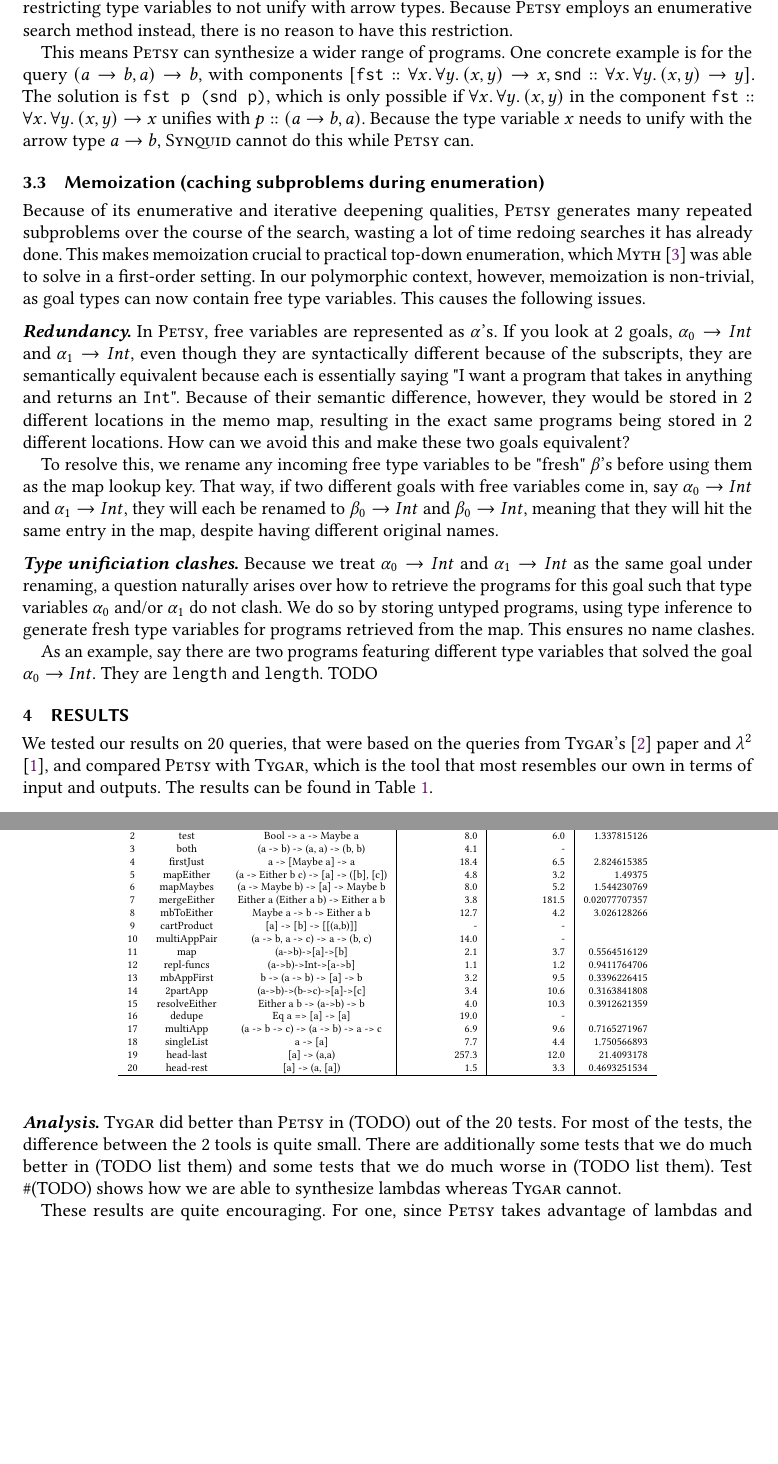
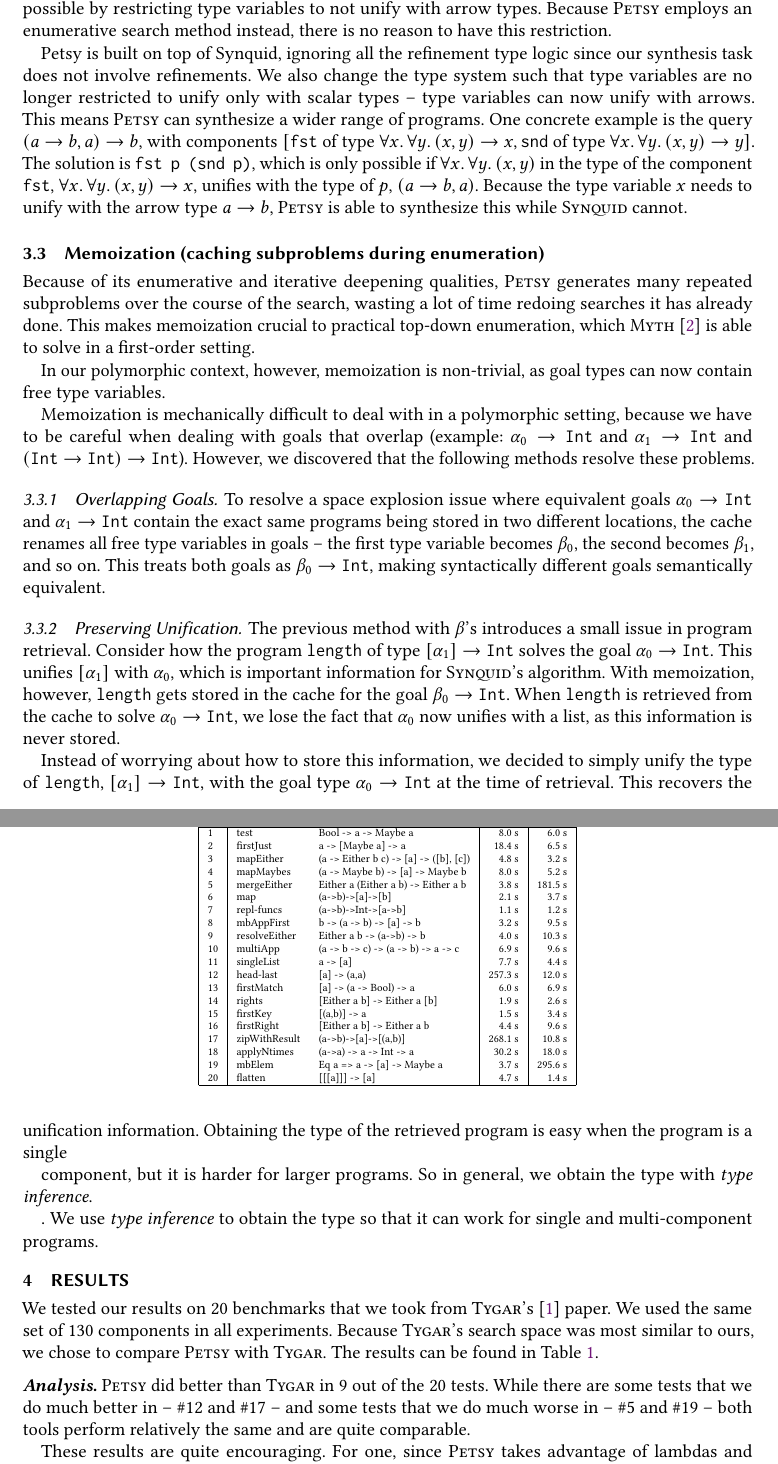
Before and after one commit to darya-ver/POPL2020-SRC, a LaTeX paper (sample-acmlarge.tex, which reads results.tex): two parts of pages 2 and 3 of 4, joined at a grey line, cut so that both start at the same text, the shorter picture padded with empty space. Compiled offline with pdfLaTeX.

Commit message:
ready for daniel to read

```diff
--- a/results.tex
+++ b/results.tex
@@ -2,30 +2,30 @@
 \tiny
 \caption{\textsc{Tygar} vs. \textsc{Petsy}}
 \label{tab:results}
-\begin{tabular}{c c c | r | r | r}
+\begin{tabular}{|l |l l| r | r |}
 \hline
-N & Name & Query   &  Time (s): \textsc{Tygar}	& Time (s): \textsc{Petsy} & Speedup \\
+N & Name & Query   &  \textsc{Tygar}	& \textsc{Petsy} \\
 \hline
-1 & appBoth & (a -> b) -> (a -> c) -> a -> (b, c) & 8.5 & 7.5 & 1.137333333 \\
-2 & test & Bool -> a -> Maybe a & 8.0 & 6.0 & 1.337815126 \\
-3 & both & (a -> b) -> (a, a) -> (b, b) & 4.1 & - &  \\
-4 & firstJust & a -> [Maybe a] -> a & 18.4 & 6.5 & 2.824615385 \\
-5 & mapEither & (a -> Either b c) -> [a] -> ([b], [c]) & 4.8 & 3.2 & 1.49375 \\
-6 & mapMaybes & (a -> Maybe b) -> [a] -> Maybe b & 8.0 & 5.2 & 1.544230769 \\
-7 & mergeEither & Either a (Either a b) -> Either a b & 3.8 & 181.5 & 0.02077707357 \\
-8 & mbToEither & Maybe a -> b -> Either a b & 12.7 & 4.2 & 3.026128266 \\
-9 & cartProduct & [a] -> [b] -> [[(a,b)]] & - & - &  \\
-10 & multiAppPair & (a -> b, a -> c) -> a -> (b, c) & 14.0 & - &  \\
-11 & map & (a->b)->[a]->[b] & 2.1 & 3.7 & 0.5564516129 \\
-12 & repl-funcs & (a->b)->Int->[a->b] & 1.1 & 1.2 & 0.9411764706 \\
-13 & mbAppFirst & b -> (a -> b) -> [a] -> b & 3.2 & 9.5 & 0.3396226415 \\
-14 & 2partApp & (a->b)->(b->c)->[a]->[c] & 3.4 & 10.6 & 0.3163841808 \\
-15 & resolveEither & Either a b -> (a->b) -> b & 4.0 & 10.3 & 0.3912621359 \\
-16 & dedupe & Eq a => [a] -> [a] & 19.0 & - &  \\
-17 & multiApp & (a -> b -> c) -> (a -> b) -> a -> c & 6.9 & 9.6 & 0.7165271967 \\
-18 & singleList & a -> [a] & 7.7 & 4.4 & 1.750566893 \\
-19 & head-last & [a] -> (a,a) & 257.3 & 12.0 & 21.4093178 \\
-20 & head-rest & [a] -> (a, [a]) & 1.5 & 3.3 & 0.4693251534 \\
+1 & test & Bool -> a -> Maybe a & 8.0 s & 6.0 s \\
+2 & firstJust & a -> [Maybe a] -> a & 18.4 s & 6.5 s \\
+3 & mapEither & (a -> Either b c) -> [a] -> ([b], [c]) & 4.8 s & 3.2 s \\
+4 & mapMaybes & (a -> Maybe b) -> [a] -> Maybe b & 8.0 s & 5.2 s \\
+5 & mergeEither & Either a (Either a b) -> Either a b & 3.8 s & 181.5 s \\
+6 & map & (a->b)->[a]->[b] & 2.1 s & 3.7 s \\
+7 & repl-funcs & (a->b)->Int->[a->b] & 1.1 s & 1.2 s \\
+8 & mbAppFirst & b -> (a -> b) -> [a] -> b & 3.2 s & 9.5 s \\
+9 & resolveEither & Either a b -> (a->b) -> b & 4.0 s & 10.3 s \\
+10 & multiApp & (a -> b -> c) -> (a -> b) -> a -> c & 6.9 s & 9.6 s \\
+11 & singleList & a -> [a] & 7.7 s & 4.4 s \\
+12 & head-last & [a] -> (a,a) & 257.3 s & 12.0 s \\
+13 & firstMatch & [a] -> (a -> Bool) -> a & 6.0 s & 6.9 s \\
+14 & rights & [Either a b] -> Either a [b] & 1.9 s & 2.6 s \\
+15 & firstKey & [(a,b)] -> a & 1.5 s & 3.4 s \\
+16 & firstRight & [Either a b] -> Either a b & 4.4 s & 9.6 s \\
+17 & zipWithResult & (a->b)->[a]->[(a,b)] & 268.1 s & 10.8 s \\
+18 & applyNtimes & (a->a) -> a -> Int -> a & 30.2 s & 18.0 s \\
+19 & mbElem & Eq a => a -> [a] -> Maybe a & 3.7 s & 295.6 s \\
+20 & flatten & [[[a]]] -> [a] & 4.7 s & 1.4 s \\
 \hline
 \end{tabular}
 \end{table*}
--- a/sample-acmlarge.tex
+++ b/sample-acmlarge.tex
@@ -276,15 +276,19 @@ variables. This is made possible by restricting type variables to not unify
 with arrow types. Because \textsc{Petsy} employs an enumerative search method
 instead, there is no reason to have this restriction.
 
+Petsy is built on top of Synquid, ignoring all the refinement type logic since
+our synthesis task does not involve refinements. We also change the type system
+such that type variables are no longer restricted to unify only with scalar types
+-- type variables can now unify with arrows.
 This means \textsc{Petsy} can synthesize a wider range of programs. One
-concrete example is for the query $(a \to b, a) \to b$, with components
-$[\texttt{fst} :: \forall x\ldotp\forall y\ldotp (x,y)\to x, \texttt{snd} ::
-\forall x\ldotp\forall y\ldotp (x,y)\to y]$. The solution is \texttt{fst p
+concrete example is the query $(a \to b, a) \to b$, with components
+$[\texttt{fst}$ of type $\forall x\ldotp\forall y\ldotp (x,y)\to x, \texttt{snd}$
+of type $\forall x\ldotp\forall y\ldotp (x,y)\to y]$. The solution is \texttt{fst p
 (snd p)}, which is only possible if $\forall x\ldotp\forall y\ldotp (x,y)$ in
-the component $\texttt{fst} :: \forall x\ldotp\forall y\ldotp (x,y)\to x$
-unifies with $p :: (a \to b, a)$. Because the type variable $x$ needs to unify
-with the arrow type $a \to b$, \textsc{Synquid} cannot do this while
-\textsc{Petsy} can.
+the type of the component $\texttt{fst}$, $\forall x\ldotp\forall y\ldotp (x,y)\to x$,
+unifies with the type of $p$, $(a \to b, a)$. Because the type variable $x$ needs to unify
+with the arrow type $a \to b$, \textsc{Petsy} is able to synthesize this
+while \textsc{Synquid} cannot.
 
 \subsection{Memoization (caching subproblems during enumeration)}
 
@@ -292,235 +296,170 @@ Because of its enumerative and iterative deepening qualities, \textsc{Petsy}
 generates many repeated subproblems
 over the course of the search, wasting a lot of time redoing searches it has
 already done. This makes memoization crucial to practical
-top-down enumeration, which \textsc{Myth} \cite{myth} was able to solve in a
+top-down enumeration, which \textsc{Myth} \cite{myth} is able to solve in a
 first-order setting.
-In our polymorphic context, however, memoization is non-trivial, as goal types can now contain free
-type variables. This causes the following issues.
 
-\vspace{2mm}
-\noindent \textbf{\textit{Redundancy.}} In \textsc{Petsy}, free variables
-are represented as $\alpha$'s. If you look at 2 goals, $\alpha_0 \to Int$
-and $\alpha_1 \to Int$, even though they are syntactically different because of the subscripts,
-they are semantically equivalent because each is essentially saying "I want
-a program that takes in anything and returns an \texttt{Int}". Because
-of their semantic difference, however, they would be stored in 2 different
-locations in the memo map, resulting in the exact same programs being stored
-in 2 different locations.
-How can we avoid this and make these two goals equivalent?
+In our polymorphic context, however, memoization is non-trivial, as goal types
+can now contain free type variables.
 
-To resolve this, we rename any incoming free type variables
-to be "fresh" $\beta$'s before using them as the map lookup key. That way, if
-two different goals with free variables come in, say $\alpha_0 \to Int$ and
-$\alpha_1 \to Int$, they will each be renamed to $\beta_0 \to Int$
-and $\beta_0 \to Int$, meaning that they will hit the same entry in the map,
-despite having different original names.
+Memoization is mechanically difficult to deal with in a polymorphic setting,
+because we have to be careful when dealing with goals that overlap (example:
+$\alpha_0 \to \texttt{Int}$ and $\alpha_1 \to \texttt{Int}$ and
+$(\texttt{Int} \to \texttt{Int}) \to \texttt{Int}$).
+However, we discovered that the following methods resolve these problems.
 
-\vspace{2mm}
-\noindent \textbf{\textit{Type unificiation clashes.}}
-Because we treat $\alpha_0 \to Int$ and $\alpha_1 \to Int$ as the same goal
-under renaming, a question naturally arises over how to retrieve the programs
-for this goal such that type variables $\alpha_0$ and/or $\alpha_1$ do not clash.
-We do so by storing untyped programs, using type inference to generate fresh
-type variables for programs retrieved from the map. This ensures no name clashes.
+% \begin{enumerate}
+%   \item
 
-As an example, say there are two programs featuring different type variables that
-solved the goal $\alpha_0 \to Int$. They are \texttt{length} and \texttt{length}.
-TODO
+\subsubsection{Overlapping Goals}
+
+To resolve a space explosion issue where equivalent goals
+$\alpha_0 \to \texttt{Int}$ and $\alpha_1 \to \texttt{Int}$
+contain the exact same programs being stored in two different locations,
+the cache renames all free type variables in goals --
+the first type variable becomes $\beta_0$,
+the second becomes $\beta_1$, and so on.
+This treats both goals as $\beta_0 \to \texttt{Int}$,
+making syntactically different goals semantically equivalent.
+
+  % \item
+\subsubsection{Preserving Unification}
+The previous method with $\beta$'s introduces a small issue in program retrieval.
+Consider how
+the program \texttt{length} of type $[\alpha_1] \to \texttt{Int}$
+solves the goal $\alpha_0 \to \texttt{Int}$.
+This unifies $[\alpha_1]$ with $\alpha_0$, which is important information for
+\textsc{Synquid}'s algorithm.
+With memoization, however, \texttt{length} gets stored in the cache for the goal
+$\beta_0 \to \texttt{Int}$.
+When \texttt{length} is retrieved from the cache to solve $\alpha_0 \to \texttt{Int}$,
+we lose the fact that $\alpha_0$ now unifies with a list,
+as this information is never stored.
+
+Instead of worrying about how to store this information,
+we decided to simply unify the type of \texttt{length}, $[\alpha_1] \to \texttt{Int}$,
+with the goal type $\alpha_0 \to \texttt{Int}$
+at the time of retrieval. This recovers the unification information.
+Obtaining the type of the retrieved program is easy when the program is a single
+% component. We use \textit{type inference} to obtain the type so that it can
+
+component, but it is harder for larger programs. So in general, we obtain the type
+with \textit{type inference}.
+% TODO still don't like this, but let's stop stressing over a single sentence
 
 
-% TODO reword
-% Another issue comes into play when we're trying to synthesize
-% arguments to a component and the component's type contains
-% free variables (that are yet to be unified with a concrete
-% type).
-% Another issue is that if we were to use the stored program type, which
-% could contain free variables, as the type of the program, we would run into
-% type clashes when trying to synthesize the program's arguments.
-% Say, for example, we generate and store a program that has $\alpha_3$ in
-% its type, and at at the time $\alpha_3$ is
-% free. When we retrieve this program later in the search,
-% $\alpha_3$ might now be in use for something else, and we would be linking
-% the two free variables unintentially and creating a clash.
+. We use \textit{type inference} to obtain the type so that it can
+% be generalized across single and multi-component programs.
+work for single and multi-component programs.
 
-% To avoid this clash, instead of relying on the stored type, which in this case
-% depends on $\alpha_3$, we infer the type
-% of the retrieved program by generating a "fresh" type, $A_0$ for example,
-% independantly from the stored type, so that
-% the stored $\alpha_3$ can be discarded and there is no longer a conflict
-% with the current $\alpha_3$.
+% To keep in consistent across single and multiple component programs
+% (like \texttt{map length}), we use \textit{type inference} to obtain the type.
 
 
-% Now that
-% the map supports the 2 different goals $\alpha_0 \to Int$ and
-% $\alpha_1 \to Int$ hitting the same entry in the map, there's an issue
-% of what the type of the stored program is. Let's say that when we
-% synthesized $\alpha_0 \to Int$, there was no entry in the map and
-% it synthesized it from scratch. It got the following program back
+% To keep in consistent across single and multiple component programs
+% can i reaplce this with
+% In general, k
 
+% , it becomes more complicated when programs have more than a single component.
+% In these situations, like \texttt{map length}, we will use \textit{type inference} to
+% obtain the type.
 
-% length :: [tau0] -> Int
-% goal: alpha0 -> Int
-% alpha0 ~ [tau0]
+% % i tried to make it sound like single component is not a special case
+% % i think i failed lol single component still sounded like it was special
+% hmmm kk
+% lemme redo
+% but we can do this for programs in general (like \texttt{map length})
+% by obtaining the type with type inference.
 
-
-% To resolve the \textit{type unification clashes}, a potential solution could be to just store
-% the program's type in the memo map's value along with the program. This
-% causes issues, however, when the program's type depends on the free variables
-% that are part of the goal. Because of our solution to redundancy,
-% we rename these free variables from $\alpha$'s to $\beta$'s, making the reference
-% the these free variables in the type meaningless outside the scope of the memo map.
-
-
-% ---
-
-% Consider the query
-
-%     (a -> Int) -> Int
-
-%     f _ = 0
-
-% so we have (arg0 :: <a> . a -> Int) with goal type Int
-% split goal to get (?? :: alpha0 -> Int) (?? :: alpha0)
-% now arg0 fills in the first hole, so it gets stored in memo
-% as (arg0 :: alpha0 -> Int)
-% arg0 <- getUnified
-% Program {
-
-%   typeOf = a -> Int
-% }
-
-% length :: [tau0] -> Int
-% goal   :: alpha0 -> Int
-
-% length :: [tau0] -> Int
-%           alpha0 -> Int
-
-
-% reverse :: tau0 . [tau0] -> [tau0]
-% goal: alpha0 -> Int
-% alpha0 ~ [Int]
-
-% memo map
-% alpha0 -> Int  ==>   head :: [tau0] -> tau0
-
-% head (head xs)
-% ( ) ( ) ( )
-
-
-% Quota 4
-% =========
-
-
-% dfs has been entered 78 times
-% memo map looks like:
-% {
-%   (IMode | quota 1 | must have [("arg0",Either (a) ((Either (a) (b))))] | ?? :: Either (beta1) (beta0)) ==> [
-%     arg0 :: Either (a) ((Either (a) (b)))
-%     ]
-%   (IMode | quota 1 | must have [] | ?? :: (beta0 -> Either (a) (b))) ==> [
-%     Data.Either.Left :: (a -> Either (a) (b))
-%     ]
-%   (IMode | quota 1 | must have [] | ?? :: (beta0 -> Either (a) (b))) ==> [
-%     Data.Either.Right :: (b -> Either (a) (b)), Data.Either.Left :: (a -> Either (a) (b))
-%     ]
-%   (EMode | quota 4 | must have [("arg0",Either (a) ((Either (a) (b))))] | ?? :: Either (a) (b)) ==> [
-%     Data.Either.either Data.Either.Right Data.Either.Left arg0 :: Either (a) (b)
-%     ]
-%   (EMode | quota 1 | must have [] | ?? :: (beta0 -> Either (a) (b))) ==> [
-%     Data.Either.Right :: (b -> Either (a) (b)), Data.Either.Left :: (a -> Either (a) (b))
-%     ]
-%   (EMode | quota 3 | must have [] | ?? :: (beta0 -> Either (a) (b))) ==> [
-%     Data.Either.either Data.Either.Right Data.Either.Left :: (Either (tau2) (tau1) -> Either (a) (b)), Data.Either.either Data.Either.Left Data.Either.Left :: (Either (tau2) (tau1) -> Either (a) (b))
-%     ]
-%   (EMode | quota 2 | must have [] | ?? :: (beta1 -> (beta0 -> Either (a) (b)))) ==> [
-%     Data.Either.either Data.Either.Right :: (((tau1 -> Either (a) (b))) -> (Either (tau2) (tau1) -> Either (a) (b))), Data.Either.either Data.Either.Left :: (((tau1 -> Either (a) (b))) -> (Either (tau2) (tau1) -> Either (a) (b)))
-%     ]
-%   (EMode | quota 1 | must have [] | ?? :: (beta2 -> (beta1 -> (beta0 -> Either (a) (b))))) ==> [
-%     Data.Either.either :: (((tau2 -> Either (a) (b))) -> (((tau1 -> Either (a) (b))) -> (Either (tau2) (tau1) -> Either (a) (b))))
-%     ]
-% }
-
-% f :: tau0 -> Int
-% goal :: alpha0 -> Int
-
-% tau0 -> [tau0]
-
-% alpha0 -> [Int]
-
-% (f :: alpha0 -> alpha1 -> ___ ) (alpha0) (alpha1)
-
-% sub      tau0 -> Int ??? or alpha0 -> Int
+% \end{enumerate}
 
 
 
 
 
+% because of free variables, it's important to know how the free variables are changed
+% after generation of program. instead of worrying about how to store this information
+% int he map, we decided to simply infer the types after retrieval
+
+% \vspace{2mm}
+% \noindent \textbf{\textit{Redundancy.}} In \textsc{Petsy}, free variables
+% are represented as $\alpha$'s. If you look at 2 goals, $\alpha_0 \to Int$
+% and $\alpha_1 \to Int$, even though they are syntactically different (they have
+% subscripts),
+% they are semantically equivalent because each is essentially saying "I want
+% a program that takes in anything and returns an \texttt{Int}". Because
+% of their semantic difference, however, they would be stored in 2 different
+% locations in the memo map, resulting in the exact same programs being stored
+% in 2 different locations.
+% How can we avoid this and make these two goals equivalent?
+
+% To resolve this, we rename any incoming free type variables
+% to be "fresh" $\beta$'s before using them as the map lookup key. That way, if
+% two different goals with free variables come in, say $\alpha_0 \to Int$ and
+% $\alpha_1 \to Int$, they will each be renamed to $\beta_0 \to Int$
+% and $\beta_0 \to Int$, meaning that they will hit the same entry in the map,
+% despite having different original names.
+
+% THIS PART is the same as your first list item IMO ^
 
 
 
 
 
-% maybe later we encounter this same goal (Int) as a subgoal.
+% \vspace{2mm}
+% \noindent \textbf{\textit{Type Clashes.}} % todo dif title name
 
-% if we apply a function f of type Int -> alpha0 -> Int
-% then the goal becomes
-% f (?? :: Int) (?? :: alpha0)
-
-% then when we split, we get
-
-% f ((?? :: alpha1 -> Int) (?? :: alpha1)) (?? :: alpha0)
-
-% using memo map, we get arg0 :: alpha0 -> Int
+% % When \textsc{Petsy} synthesizes a function application, it tries to match
+% % the function type with its arguments. For example, if the function is type
+% % a -> b, then the type of the argument must unify with a. An issue arises if
+% % we retrieve this argument from the memo map -- its argument must unify with a
 
 
-
-% ----
-% originally: alpha0 -> Int
-% store program: alpha0 -> Int
-
-% new goal: alpha1 -> Int
-% retrieve, type will be alpha0 -> Int
-
-% why inference if we can just do  (alpha1 -> Int) ~ (alpha0 -> Int)?
-% because consider this goal:
-
-% (_ :: alpha1 -> Int) (_ :: alpha1) (_ :: alpha0)
-
-% if we retrieve (f x :: alpha0 -> Int) from the memo map and unify
-%   (alpha1 -> Int) ~ (alpha0 -> Int)
-%   then we erroneously unify the (_ :: alpha1) (_ :: alpha0) outside of our goal
-
-% solution is to retrieve (f x :: alpha0 -> Int) and then magically rename its
-% type variables to something that doesn't clash with the outside
-
-% why inference if we could just choose to not store alpha0 -> Int,
-% instead always store whatever alpha0 maps to
-% so something like [tau0] -> Int
-% (length (length ... ))
-
-% ==> [fromJust :: Maybe tau0 -> tau0]
+% % This may cause an issue with
+% % retrieving from memo because the type of the program we
 
 
-% use type inference for this purpose! we get something like: (f x :: A0 -> Int)
+% ---
 
-% and now we can unify (alpha1 -> Int) ~ (A0 -> Int) and have no problems :)
-% ----
+% Another issue comes into play when we're trying to synthesize
+% arguments to a component. This is when the type of the component
+% comes into play, as we need it to know the type of its arguments.
+% One solution to this is to simply store the type along with the
+% program in the memo map. The presence of type variables in the stored
+% type will cause type clashes, however, causing this naive solution
+% to have undesired outcomes.
+
+% Say, for example, we generate and store a program whose type still contains
+% a free variable, $\alpha$. And let's say later in the search, we
+% retrieve this program and use its stored type as the actual type. The
+% problem arises when at \textit{that second point in the search}, $\alpha$
+% is used in a type query that was never supposed to linked to this retrieved
+% program, but now is because the stored type contains $\alpha$.
+
+% Say, for example, we generate and store a program whose type still contains
+% a free variable, $\alpha_3$. And let's say later in the search, we
+% retrieve this program and use its stored type as the actual type. The
+% problem arises when at \textit{that second point in the search}, $\alpha_3$
+% is used in a type query that was never supposed to linked to this retrieved
+% program, but now is because the stored type contains $\alpha_3$
+% ($\alpha_3$ is reused because of backtracking in our search allowing for
+% duplicate free variable names in order to avoid massive names like $\alpha_{75000}$).
 
 
+% $\alpha_3$ in
+% its type, and at at the time $\alpha_3$ is
+% free. But let's
+% When we retrieve this program later in the search,
+% $\alpha_3$ might now be in use in one of the arguments that wasn't
+% originally tied to the component, and we would be linking
+% the two free variables unintentially and creating a clash.
 
-% To resolve the first issue, we use type inference to infer the type of
-% the retrieved programs as if it was an existing component. For example, if we
-% retrieve a program \verb|length|,
-
-% - type inference is used in our program this way
-% - it happens when we get a program from memo map
-% - however, it will have type variables that need to unify with other type variables
-% -      (_ :: alpha0 -> b) (_ :: alpha0)
-% -
-% - e.g. (f :: a->b) (_ :: a) , when solving the second goal with memo map
-% -- we could get (g x) :: beta0, which we infer to become (g x) :: a
-
-
+% To avoid this clash, instead of relying on the stored type, which in this case
+% depends on $\alpha$, we infer the type
+% of the retrieved program by generating a "fresh" type, $A_0$ for example,
+% independantly from the stored type, so that
+% the stored $\alpha$ can be discarded and there is no longer a conflict
+% with the current $\alpha$.
 
 
 
@@ -530,26 +469,28 @@ TODO
 % table of data
 \input{results}
 
+We tested our results on 20 benchmarks that we took from \textsc{Tygar}'s \cite{tygar} paper.
+We used the same set of 130 components in all experiments. Because \textsc{Tygar}'s search
+space was most similar to ours, we chose to compare \textsc{Petsy} with \textsc{Tygar}.
+The results can be found in Table \ref{tab:results}.
 
-% TODO make sure that this is correct (where queries are from)
-% TODO say how many components are used in the tests
-We tested our results on 20 queries, that were based on the queries
-from \textsc{Tygar}'s \cite{tygar} paper and ${\lambda^2}$ \cite{lambda2}, and
-compared \textsc{Petsy} with \textsc{Tygar},
-which is the tool that most resembles our own in terms of input and outputs.
-% TODO above sentence is weird and we need to tie tygar in better
-The results can be found in Table \ref{tab:results}.
+% We tested our results on 20 queries with 130 components each, that were based on the queries
+% from \textsc{Tygar}'s \cite{tygar} paper, and compared \textsc{Petsy} with \textsc{Tygar},
+% which is the tool that most resembles our own in terms of input and outputs.
+% % TODO above sentence is weird and we need to tie tygar in better
+% The results can be found in Table \ref{tab:results}.
 
 
 % \subsection{\textsc{Tygar} vs. Memoization}
 \vspace{2mm}
 \noindent \textbf{\textit{Analysis.}}
 % TODO re-write this once we have more accurate test bench
-\textsc{Tygar} did better than \textsc{Petsy} in (TODO) out of the 20 tests.
-For most of the tests, the difference between the 2 tools is quite small. There
-are additionally some tests that we do much better in (TODO list them)
-and some tests that we do much worse in (TODO list them).
-Test \#(TODO) shows how we are able to synthesize lambdas whereas \textsc{Tygar} cannot.
+\textsc{Petsy} did better than \textsc{Tygar} in 9 out of the 20 tests.
+While there are some tests that we do much better in -- \#12 and \#17 --
+and some tests that we do much worse in -- \#5 and \#19 -- both tools perform
+relatively the same and are quite comparable.
+
+% Test \#(TODO) shows how we are able to synthesize lambdas whereas \textsc{Tygar} cannot.
 
 These results are quite encouraging. For one, since \textsc{Petsy} takes advantage of
 lambdas and \textsc{Tygar} doesn't, \textsc{Petsy} is more expressive and therefore searches through
```
Also changed, not shown: results.csv (+22 -45 lines), sample-acmlarge.pdf, sample-acmlarge.tex (6 more changed lines), 1 other file.
